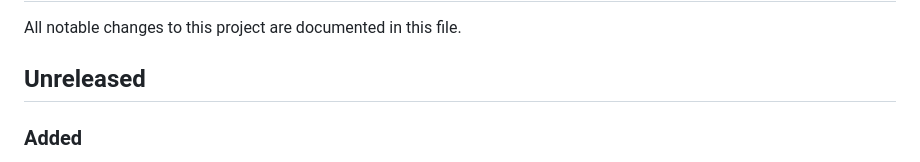
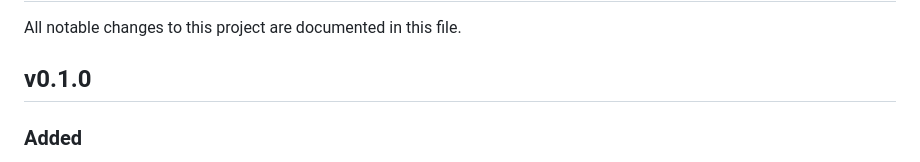
Before and after one commit to holoviz-dev/holoviz-skills, a Markdown page: CHANGELOG.md, the part around the change. Rendered like a GitHub page.

```diff
--- a/CHANGELOG.md
+++ b/CHANGELOG.md
@@ -10,7 +10,7 @@ the top for each release; keep `## Unreleased` (no "Version" prefix) for
 in-progress notes so it is skipped by the extraction.
 -->
 
-## Unreleased
+## v0.1.0
 
 ### Added
 
```
